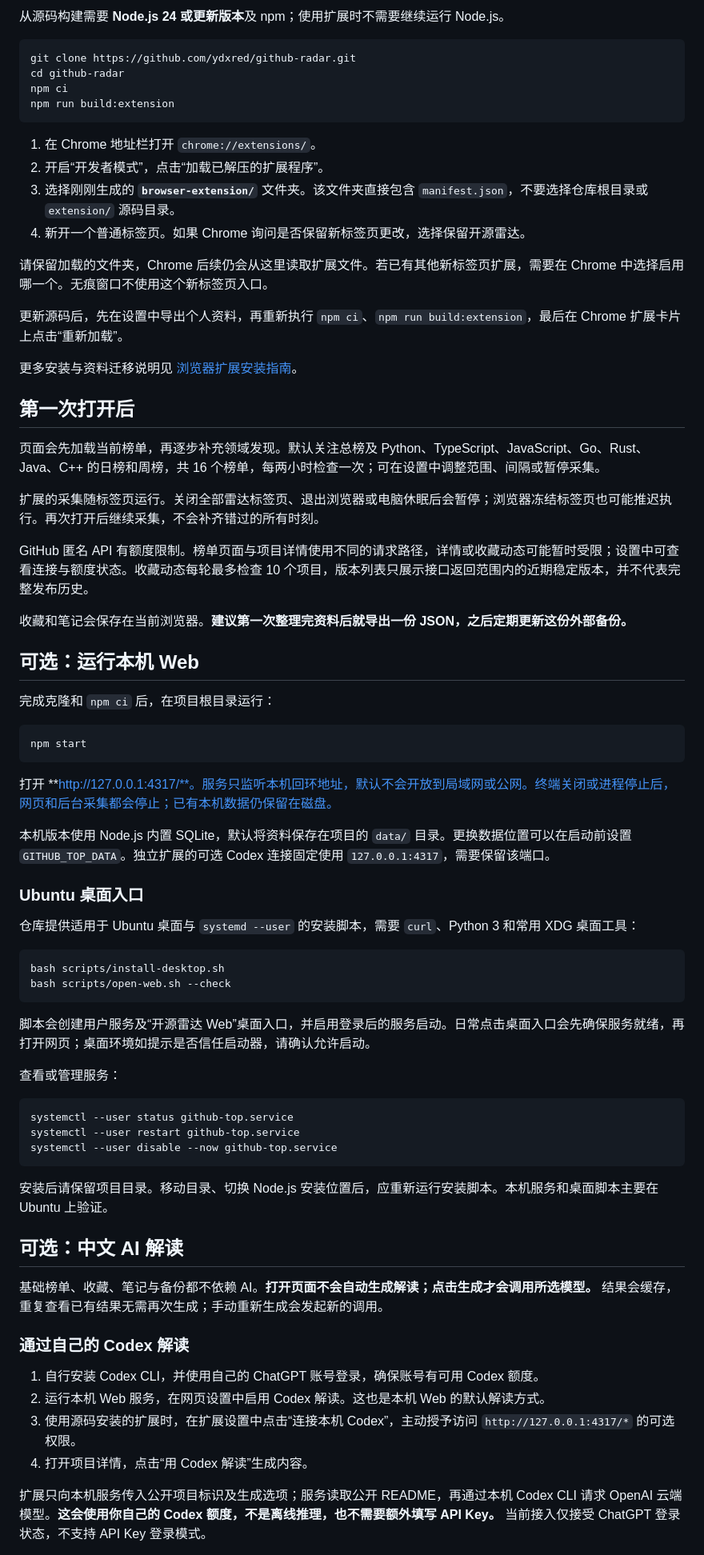
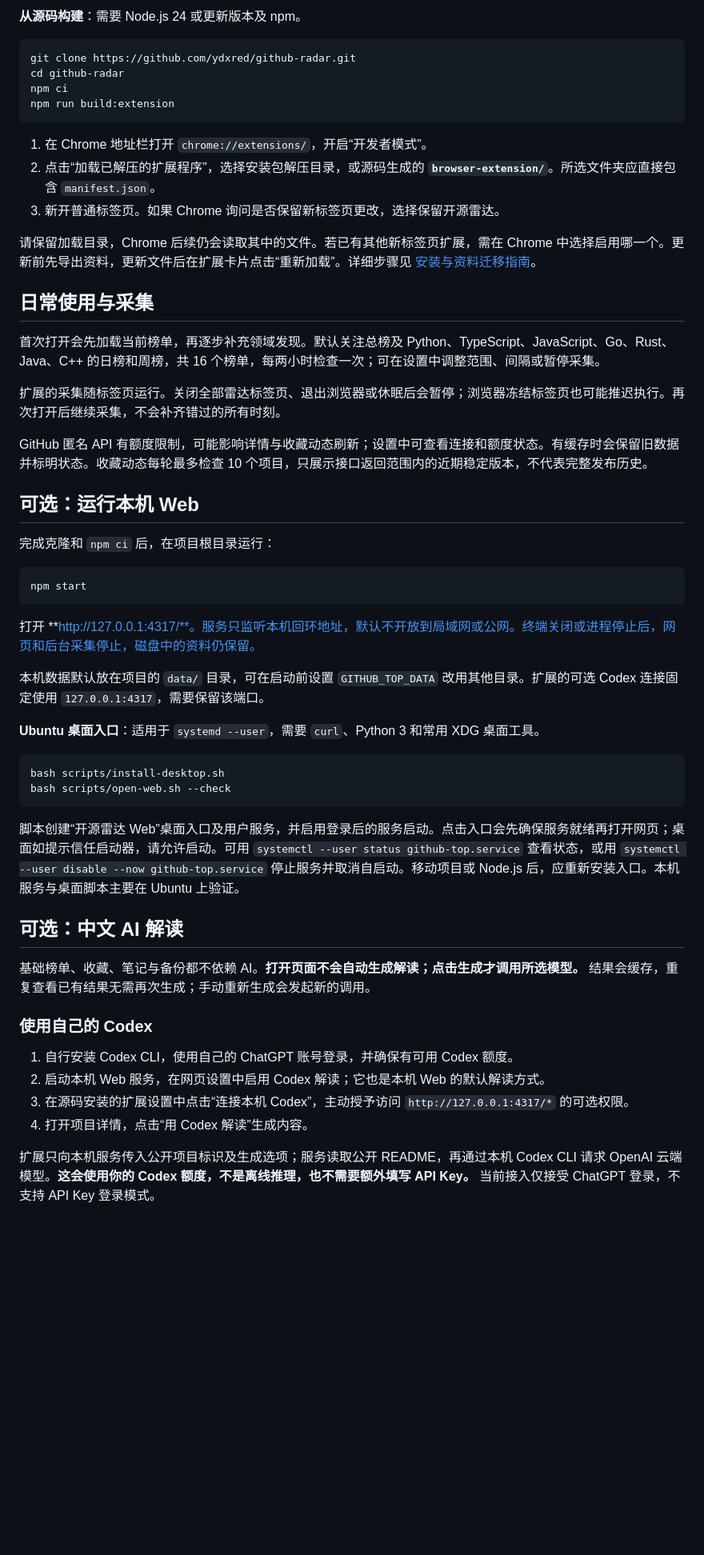
Before and after one commit to ydxred/github-radar, a Markdown page: README.md, the part around one of its changes. Shown at 80% size. GitHub-like rendering; blank space fills up the shorter version.

````diff
--- a/README.md
+++ b/README.md
@@ -46,5 +45,5 @@
 
-从源码构建需要 **Node.js 24 或更新版本**及 npm；使用扩展时不需要继续运行 Node.js。
+**从源码构建**：需要 Node.js 24 或更新版本及 npm。
 
 ```bash
 git clone https://github.com/ydxred/github-radar.git
@@ -53,26 +52,19 @@ npm ci
 npm run build:extension
 ```
 
-1. 在 Chrome 地址栏打开 `chrome://extensions/`。
-2. 开启“开发者模式”，点击“加载已解压的扩展程序”。
-3. 选择刚刚生成的 **`browser-extension/`** 文件夹。该文件夹直接包含 `manifest.json`，不要选择仓库根目录或 `extension/` 源码目录。
-4. 新开一个普通标签页。如果 Chrome 询问是否保留新标签页更改，选择保留开源雷达。
+1. 在 Chrome 地址栏打开 `chrome://extensions/`，开启“开发者模式”。
+2. 点击“加载已解压的扩展程序”，选择安装包解压目录，或源码生成的 **`browser-extension/`**。所选文件夹应直接包含 `manifest.json`。
+3. 新开普通标签页。如果 Chrome 询问是否保留新标签页更改，选择保留开源雷达。
 
-请保留加载的文件夹，Chrome 后续仍会从这里读取扩展文件。若已有其他新标签页扩展，需要在 Chrome 中选择启用哪一个。无痕窗口不使用这个新标签页入口。
+请保留加载目录，Chrome 后续仍会读取其中的文件。若已有其他新标签页扩展，需在 Chrome 中选择启用哪一个。更新前先导出资料，更新文件后在扩展卡片点击“重新加载”。详细步骤见 [安装与资料迁移指南](docs/浏览器扩展安装.md)。
 
-更新源码后，先在设置中导出个人资料，再重新执行 `npm ci`、`npm run build:extension`，最后在 Chrome 扩展卡片上点击“重新加载”。
+## 日常使用与采集
 
-更多安装与资料迁移说明见 [浏览器扩展安装指南](docs/浏览器扩展安装.md)。
+首次打开会先加载当前榜单，再逐步补充领域发现。默认关注总榜及 Python、TypeScript、JavaScript、Go、Rust、Java、C++ 的日榜和周榜，共 16 个榜单，每两小时检查一次；可在设置中调整范围、间隔或暂停采集。
 
-## 第一次打开后
+扩展的采集随标签页运行。关闭全部雷达标签页、退出浏览器或休眠后会暂停；浏览器冻结标签页也可能推迟执行。再次打开后继续采集，不会补齐错过的所有时刻。
 
-页面会先加载当前榜单，再逐步补充领域发现。默认关注总榜及 Python、TypeScript、JavaScript、Go、Rust、Java、C++ 的日榜和周榜，共 16 个榜单，每两小时检查一次；可在设置中调整范围、间隔或暂停采集。
-
-扩展的采集随标签页运行。关闭全部雷达标签页、退出浏览器或电脑休眠后会暂停；浏览器冻结标签页也可能推迟执行。再次打开后继续采集，不会补齐错过的所有时刻。
-
-GitHub 匿名 API 有额度限制。榜单页面与项目详情使用不同的请求路径，详情或收藏动态可能暂时受限；设置中可查看连接与额度状态。收藏动态每轮最多检查 10 个项目，版本列表只展示接口返回范围内的近期稳定版本，并不代表完整发布历史。
-
-收藏和笔记会保存在当前浏览器。**建议第一次整理完资料后就导出一份 JSON，之后定期更新这份外部备份。**
+GitHub 匿名 API 有额度限制，可能影响详情与收藏动态刷新；设置中可查看连接和额度状态。有缓存时会保留旧数据并标明状态。收藏动态每轮最多检查 10 个项目，只展示接口返回范围内的近期稳定版本，不代表完整发布历史。
 
 ## 可选：运行本机 Web
 
@@ -82,41 +74,29 @@ GitHub 匿名 API 有额度限制。榜单页面与项目详情使用不同的
 npm start
 ```
 
-打开 **http://127.0.0.1:4317/**。服务只监听本机回环地址，默认不会开放到局域网或公网。终端关闭或进程停止后，网页和后台采集都会停止；已有本机数据仍保留在磁盘。
+打开 **http://127.0.0.1:4317/**。服务只监听本机回环地址，默认不开放到局域网或公网。终端关闭或进程停止后，网页和后台采集停止，磁盘中的资料仍保留。
 
-本机版本使用 Node.js 内置 SQLite，默认将资料保存在项目的 `data/` 目录。更换数据位置可以在启动前设置 `GITHUB_TOP_DATA`。独立扩展的可选 Codex 连接固定使用 `127.0.0.1:4317`，需要保留该端口。
+本机数据默认放在项目的 `data/` 目录，可在启动前设置 `GITHUB_TOP_DATA` 改用其他目录。扩展的可选 Codex 连接固定使用 `127.0.0.1:4317`，需要保留该端口。
 
-### Ubuntu 桌面入口
-
-仓库提供适用于 Ubuntu 桌面与 `systemd --user` 的安装脚本，需要 `curl`、Python 3 和常用 XDG 桌面工具：
+**Ubuntu 桌面入口**：适用于 `systemd --user`，需要 `curl`、Python 3 和常用 XDG 桌面工具。
 
 ```bash
 bash scripts/install-desktop.sh
 bash scripts/open-web.sh --check
 ```
 
-脚本会创建用户服务及“开源雷达 Web”桌面入口，并启用登录后的服务启动。日常点击桌面入口会先确保服务就绪，再打开网页；桌面环境如提示是否信任启动器，请确认允许启动。
-
-查看或管理服务：
-
-```bash
-systemctl --user status github-top.service
-systemctl --user restart github-top.service
-systemctl --user disable --now github-top.service
-```
-
-安装后请保留项目目录。移动目录、切换 Node.js 安装位置后，应重新运行安装脚本。本机服务和桌面脚本主要在 Ubuntu 上验证。
+脚本创建“开源雷达 Web”桌面入口及用户服务，并启用登录后的服务启动。点击入口会先确保服务就绪再打开网页；桌面如提示信任启动器，请允许启动。可用 `systemctl --user status github-top.service` 查看状态，或用 `systemctl --user disable --now github-top.service` 停止服务并取消自启动。移动项目或 Node.js 后，应重新安装入口。本机服务与桌面脚本主要在 Ubuntu 上验证。
 
 ## 可选：中文 AI 解读
 
-基础榜单、收藏、笔记与备份都不依赖 AI。**打开页面不会自动生成解读；点击生成才会调用所选模型。** 结果会缓存，重复查看已有结果无需再次生成；手动重新生成会发起新的调用。
+基础榜单、收藏、笔记与备份都不依赖 AI。**打开页面不会自动生成解读；点击生成才调用所选模型。** 结果会缓存，重复查看已有结果无需再次生成；手动重新生成会发起新的调用。
 
-### 通过自己的 Codex 解读
+### 使用自己的 Codex
 
-1. 自行安装 Codex CLI，并使用自己的 ChatGPT 账号登录，确保账号有可用 Codex 额度。
-2. 运行本机 Web 服务，在网页设置中启用 Codex 解读。这也是本机 Web 的默认解读方式。
-3. 使用源码安装的扩展时，在扩展设置中点击“连接本机 Codex”，主动授予访问 `http://127.0.0.1:4317/*` 的可选权限。
+1. 自行安装 Codex CLI，使用自己的 ChatGPT 账号登录，并确保有可用 Codex 额度。
+2. 启动本机 Web 服务，在网页设置中启用 Codex 解读；它也是本机 Web 的默认解读方式。
+3. 在源码安装的扩展设置中点击“连接本机 Codex”，主动授予访问 `http://127.0.0.1:4317/*` 的可选权限。
 4. 打开项目详情，点击“用 Codex 解读”生成内容。
 
-扩展只向本机服务传入公开项目标识及生成选项；服务读取公开 README，再通过本机 Codex CLI 请求 OpenAI 云端模型。**这会使用你自己的 Codex 额度，不是离线推理，也不需要额外填写 API Key。** 当前接入仅接受 ChatGPT 登录状态，不支持 API Key 登录模式。
+扩展只向本机服务传入公开项目标识及生成选项；服务读取公开 README，再通过本机 Codex CLI 请求 OpenAI 云端模型。**这会使用你的 Codex 额度，不是离线推理，也不需要额外填写 API Key。** 当前接入仅接受 ChatGPT 登录，不支持 API Key 登录模式。
 
````
Also changed, not shown: other parts of README.md (+39 -79 lines).
